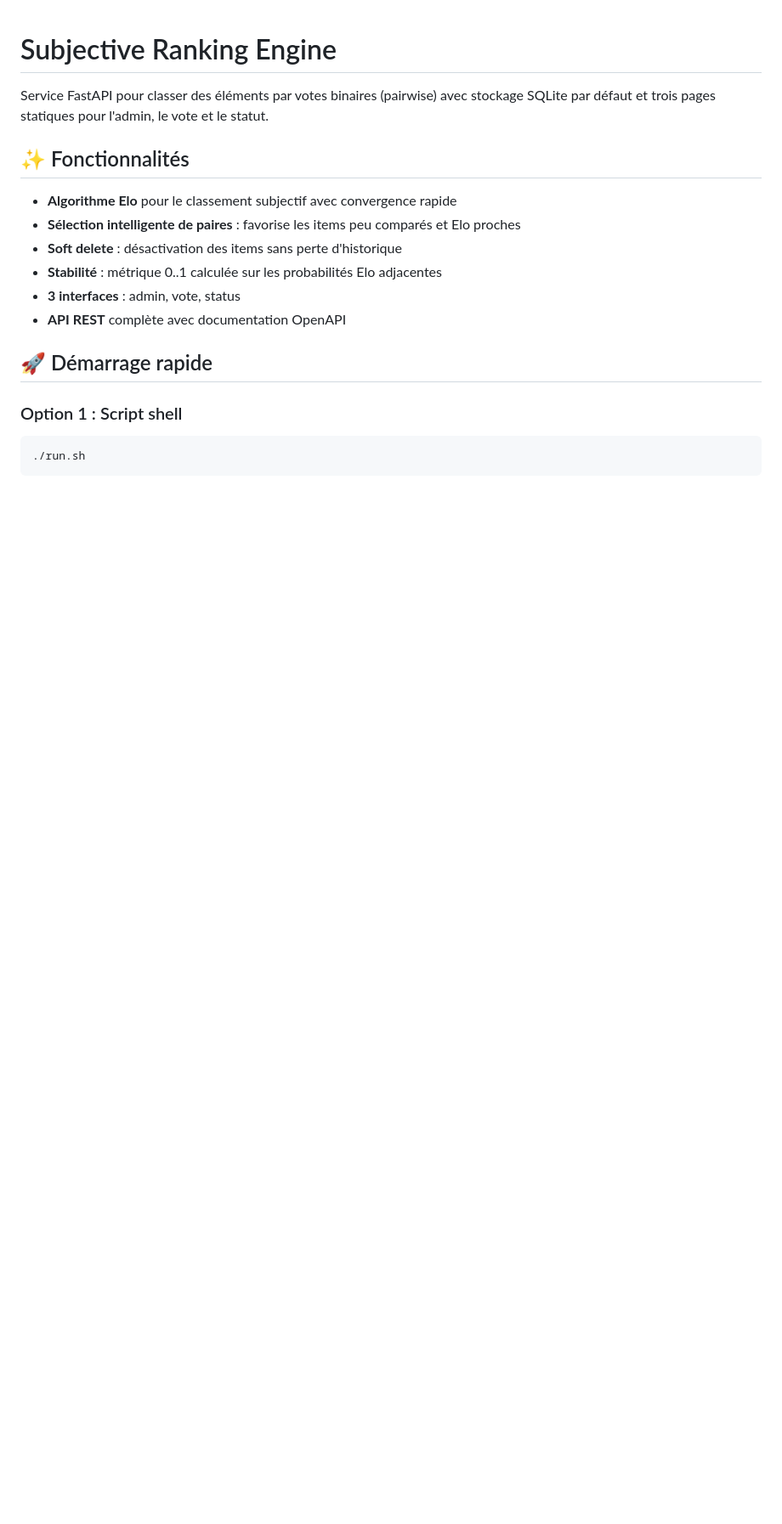
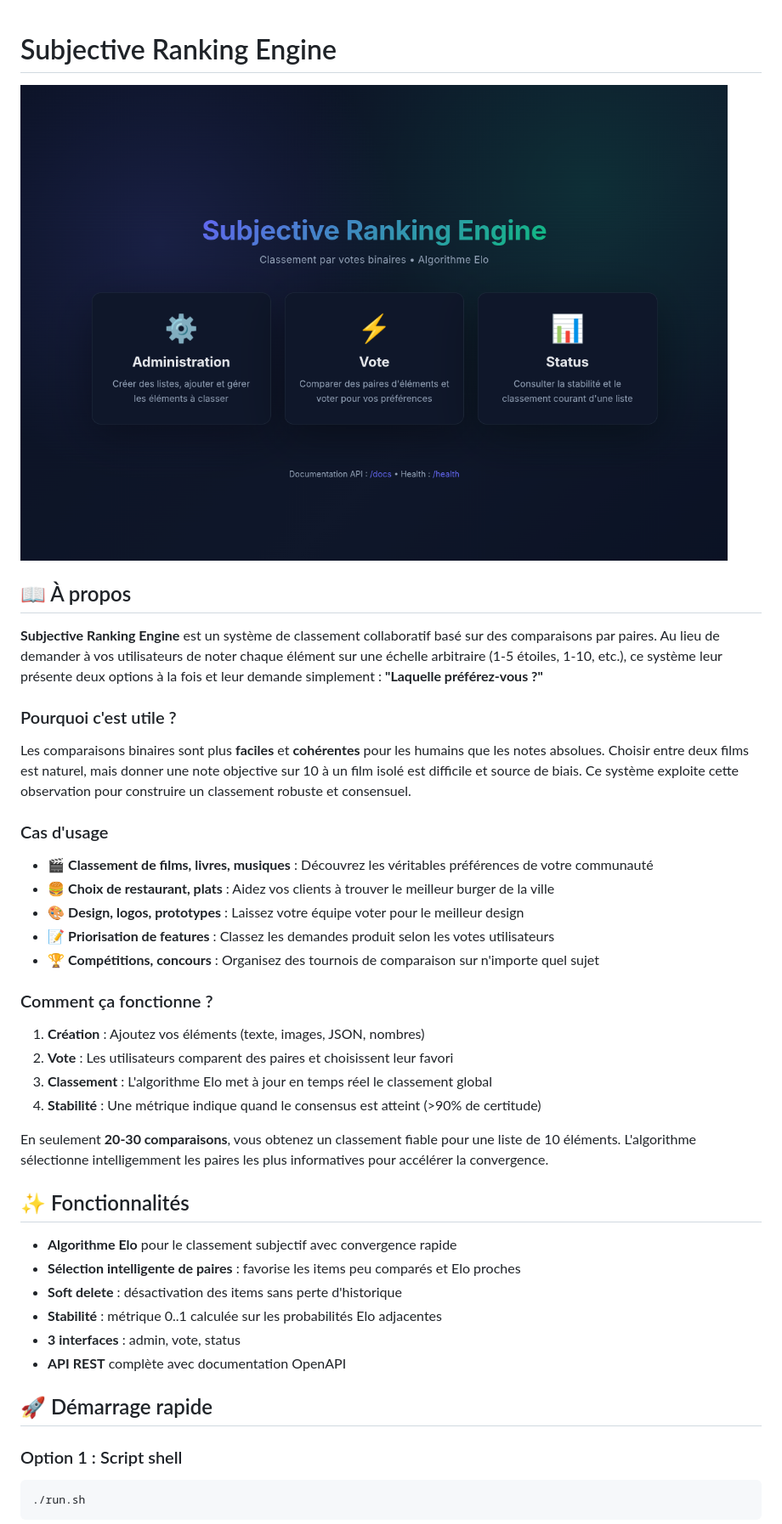
Before and after one commit to Davidlouiz/subjective-ranking-engine, a Markdown page: README.md, the part around the change printed below. Shown: that part at 85% size. Rendered like a GitHub page; pictures changed too: accueil.png (added); blank space fills up the shorter version.

```diff
--- a/README.md
+++ b/README.md
@@ -1,6 +1,31 @@
 # Subjective Ranking Engine
 
-Service FastAPI pour classer des éléments par votes binaires (pairwise) avec stockage SQLite par défaut et trois pages statiques pour l'admin, le vote et le statut.
+![Interface du Subjective Ranking Engine](accueil.png)
+
+## 📖 À propos
+
+**Subjective Ranking Engine** est un système de classement collaboratif basé sur des comparaisons par paires. Au lieu de demander à vos utilisateurs de noter chaque élément sur une échelle arbitraire (1-5 étoiles, 1-10, etc.), ce système leur présente deux options à la fois et leur demande simplement : **"Laquelle préférez-vous ?"**
+
+### Pourquoi c'est utile ?
+
+Les comparaisons binaires sont plus **faciles** et **cohérentes** pour les humains que les notes absolues. Choisir entre deux films est naturel, mais donner une note objective sur 10 à un film isolé est difficile et source de biais. Ce système exploite cette observation pour construire un classement robuste et consensuel.
+
+### Cas d'usage
+
+- 🎬 **Classement de films, livres, musiques** : Découvrez les véritables préférences de votre communauté
+- 🍔 **Choix de restaurant, plats** : Aidez vos clients à trouver le meilleur burger de la ville
+- 🎨 **Design, logos, prototypes** : Laissez votre équipe voter pour le meilleur design
+- 📝 **Priorisation de features** : Classez les demandes produit selon les votes utilisateurs
+- 🏆 **Compétitions, concours** : Organisez des tournois de comparaison sur n'importe quel sujet
+
+### Comment ça fonctionne ?
+
+1. **Création** : Ajoutez vos éléments (texte, images, JSON, nombres)
+2. **Vote** : Les utilisateurs comparent des paires et choisissent leur favori
+3. **Classement** : L'algorithme Elo met à jour en temps réel le classement global
+4. **Stabilité** : Une métrique indique quand le consensus est atteint (>90% de certitude)
+
+En seulement **20-30 comparaisons**, vous obtenez un classement fiable pour une liste de 10 éléments. L'algorithme sélectionne intelligemment les paires les plus informatives pour accélérer la convergence.
 
 ## ✨ Fonctionnalités
 
```
Also changed, not shown: other parts of README.md (+50 -7 lines), administration.png (added), status.png (added), vote.png (added).
